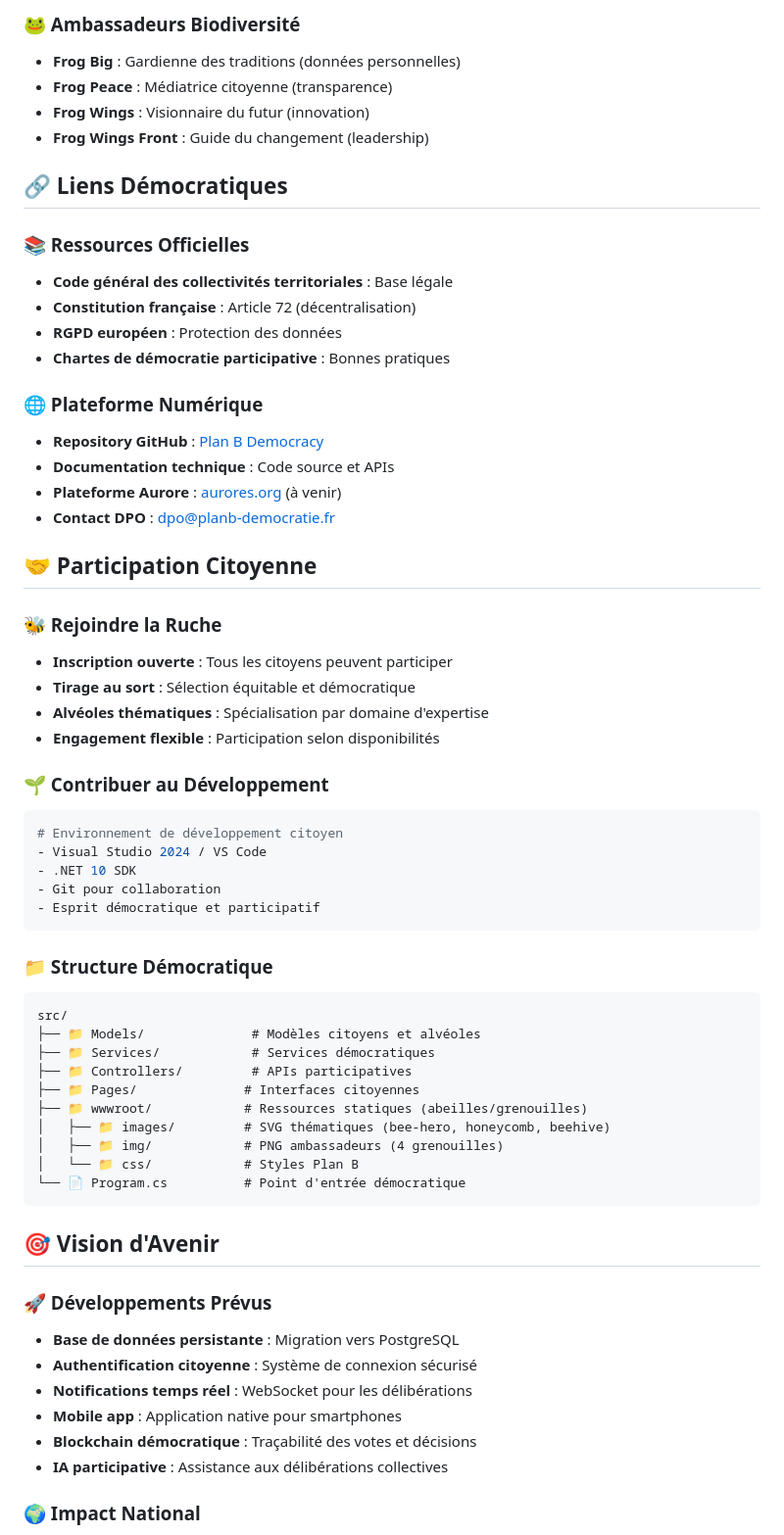
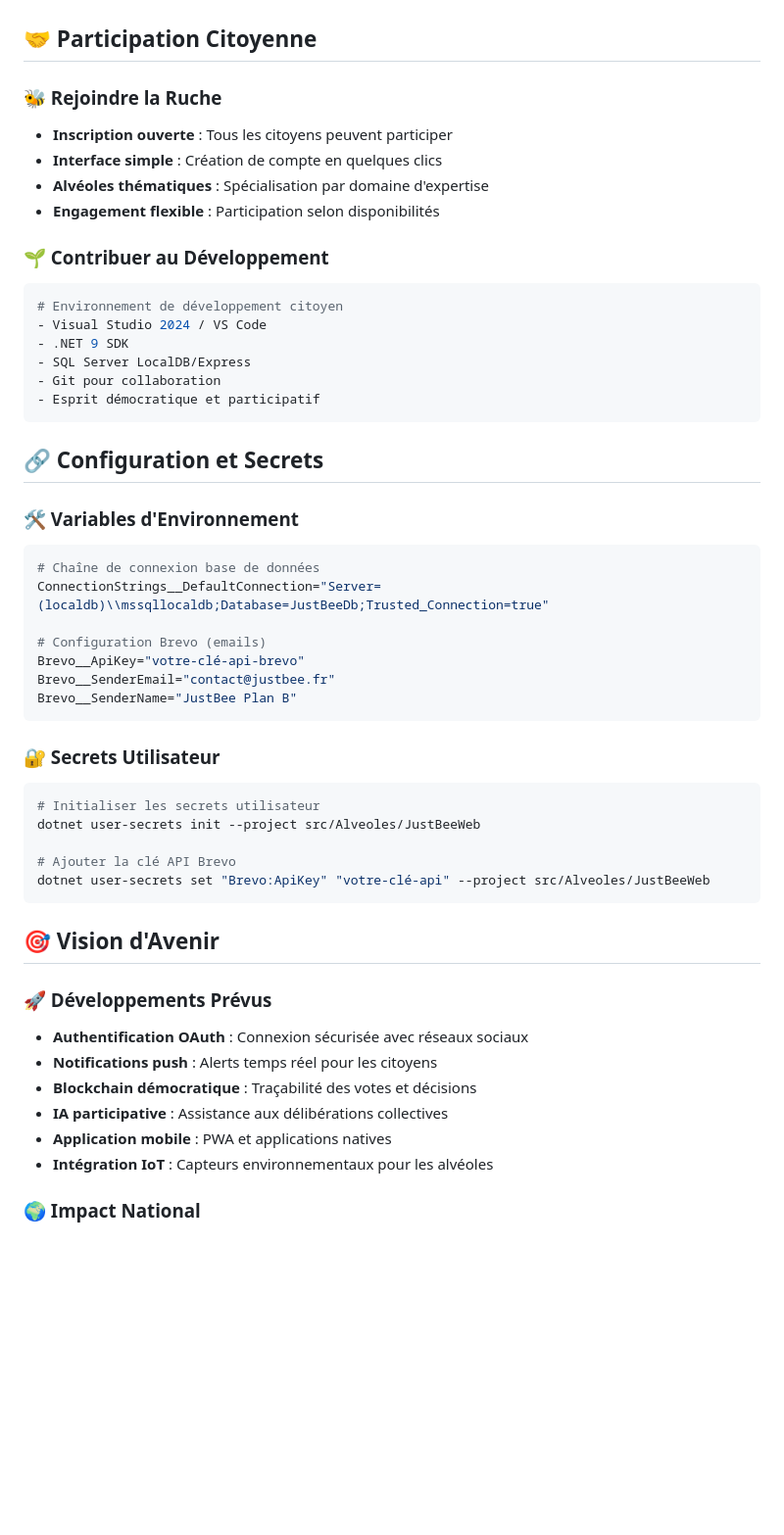
Before and after one commit to Mafyou/JustBee, a Markdown page: README.md, the part around the change printed below. Shown: that part at 98% size. Rendered like a GitHub page; blank space fills up the shorter version.

````diff
--- a/README.md
+++ b/README.md
@@ -242,28 +288,9 @@ dotnet run --project src/
-### 🐸 Ambassadeurs Biodiversité
-- **Frog Big** : Gardienne des traditions (données personnelles)
-- **Frog Peace** : Médiatrice citoyenne (transparence)
-- **Frog Wings** : Visionnaire du futur (innovation)
-- **Frog Wings Front** : Guide du changement (leadership)
-
-## 🔗 Liens Démocratiques
-
-### 📚 Ressources Officielles
-- **Code général des collectivités territoriales** : Base légale
-- **Constitution française** : Article 72 (décentralisation)
-- **RGPD européen** : Protection des données
-- **Chartes de démocratie participative** : Bonnes pratiques
-
-### 🌐 Plateforme Numérique
-- **Repository GitHub** : [Plan B Democracy](https://github.com/Mafyou/JustBee)
-- **Documentation technique** : Code source et APIs
-- **Plateforme Aurore** : [aurores.org](https://aurores.org) (à venir)
-- **Contact DPO** : dpo@planb-democratie.fr
 
 ## 🤝 Participation Citoyenne
 
 ### 🐝 Rejoindre la Ruche
 - **Inscription ouverte** : Tous les citoyens peuvent participer
-- **Tirage au sort** : Sélection équitable et démocratique
+- **Interface simple** : Création de compte en quelques clics
 - **Alvéoles thématiques** : Spécialisation par domaine d'expertise
 - **Engagement flexible** : Participation selon disponibilités
 
@@ -271,34 +298,43 @@ dotnet run --project src/
 ```bash
 # Environnement de développement citoyen
 - Visual Studio 2024 / VS Code
-- .NET 10 SDK
+- .NET 9 SDK
+- SQL Server LocalDB/Express
 - Git pour collaboration
 - Esprit démocratique et participatif
 ```
 
-### 📁 Structure Démocratique
+## 🔗 Configuration et Secrets
+
+### 🛠️ Variables d'Environnement
+```bash
+# Chaîne de connexion base de données
+ConnectionStrings__DefaultConnection="Server=(localdb)\\mssqllocaldb;Database=JustBeeDb;Trusted_Connection=true"
+
+# Configuration Brevo (emails)
+Brevo__ApiKey="votre-clé-api-brevo"
+Brevo__SenderEmail="contact@justbee.fr"
+Brevo__SenderName="JustBee Plan B"
 ```
-src/
-├── 📁 Models/              # Modèles citoyens et alvéoles
-├── 📁 Services/            # Services démocratiques
-├── 📁 Controllers/         # APIs participatives
-├── 📁 Pages/              # Interfaces citoyennes
-├── 📁 wwwroot/            # Ressources statiques (abeilles/grenouilles)
-│   ├── 📁 images/         # SVG thématiques (bee-hero, honeycomb, beehive)
-│   ├── 📁 img/            # PNG ambassadeurs (4 grenouilles)
-│   └── 📁 css/            # Styles Plan B
-└── 📄 Program.cs          # Point d'entrée démocratique
+
+### 🔐 Secrets Utilisateur
+```bash
+# Initialiser les secrets utilisateur
+dotnet user-secrets init --project src/Alveoles/JustBeeWeb
+
+# Ajouter la clé API Brevo
+dotnet user-secrets set "Brevo:ApiKey" "votre-clé-api" --project src/Alveoles/JustBeeWeb
 ```
 
 ## 🎯 Vision d'Avenir
 
 ### 🚀 Développements Prévus
-- **Base de données persistante** : Migration vers PostgreSQL
-- **Authentification citoyenne** : Système de connexion sécurisé
-- **Notifications temps réel** : WebSocket pour les délibérations
-- **Mobile app** : Application native pour smartphones
+- **Authentification OAuth** : Connexion sécurisée avec réseaux sociaux
+- **Notifications push** : Alerts temps réel pour les citoyens
 - **Blockchain démocratique** : Traçabilité des votes et décisions
 - **IA participative** : Assistance aux délibérations collectives
+- **Application mobile** : PWA et applications natives
+- **Intégration IoT** : Capteurs environnementaux pour les alvéoles
 
 ### 🌍 Impact National
 - **Réseau des ruches** : Interconnexion des communes participantes
````
Also changed, not shown: other parts of README.md (+161 -115 lines).
